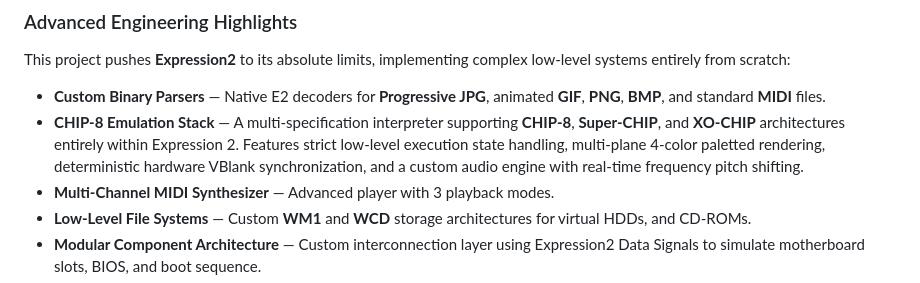
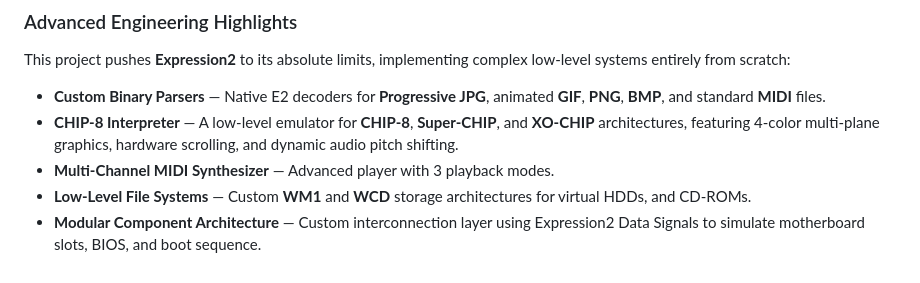
Before and after one commit to AlexALX/wiremod_e2_os, a Markdown page: README.md, the part around the change. Drawn GitHub-style.

```diff
--- a/README.md
+++ b/README.md
@@ -26,7 +26,7 @@ The addon also includes standalone image readers for BMP, JPEG, GIF and PNG, a M
 This project pushes **Expression2** to its absolute limits, implementing complex low-level systems entirely from scratch:
 
 * **Custom Binary Parsers** — Native E2 decoders for **Progressive JPG**, animated **GIF**, **PNG**, **BMP**, and standard **MIDI** files.
-* **CHIP-8 Emulation Stack** — A multi-specification interpreter supporting **CHIP-8**, **Super-CHIP**, and **XO-CHIP** architectures entirely within Expression 2. Features strict low-level execution state handling, multi-plane 4-color paletted rendering, deterministic hardware VBlank synchronization, and a custom audio engine with real-time frequency pitch shifting.
+* **CHIP-8 Interpreter** — A low-level emulator for **CHIP-8**, **Super-CHIP**, and **XO-CHIP** architectures, featuring 4-color multi-plane graphics, hardware scrolling, and dynamic audio pitch shifting.
 * **Multi-Channel MIDI Synthesizer** — Advanced player with 3 playback modes.
 * **Low-Level File Systems** — Custom **WM1** and **WCD** storage architectures for virtual HDDs, and CD-ROMs.
 * **Modular Component Architecture** — Custom interconnection layer using Expression2 Data Signals to simulate motherboard slots, BIOS, and boot sequence.
```
